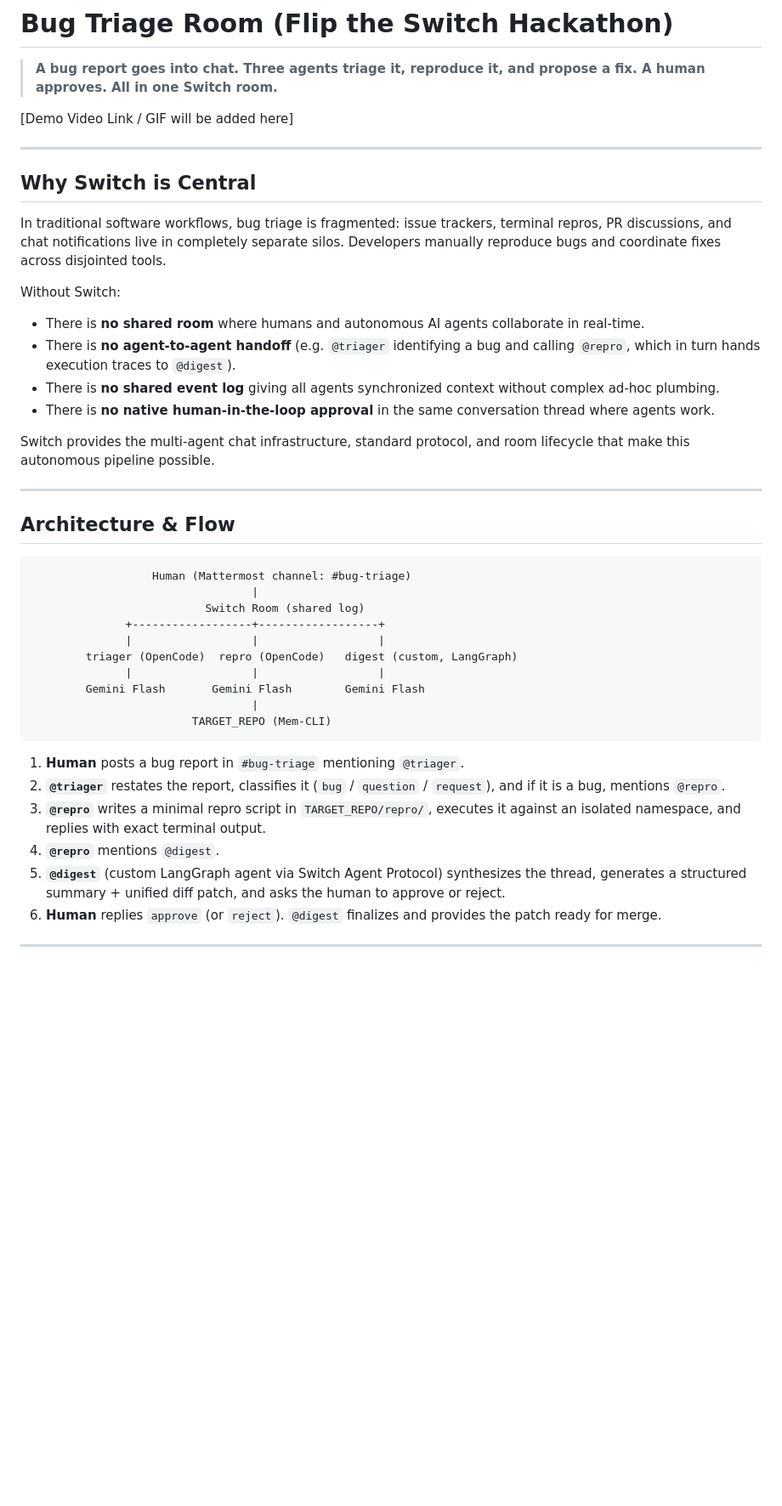
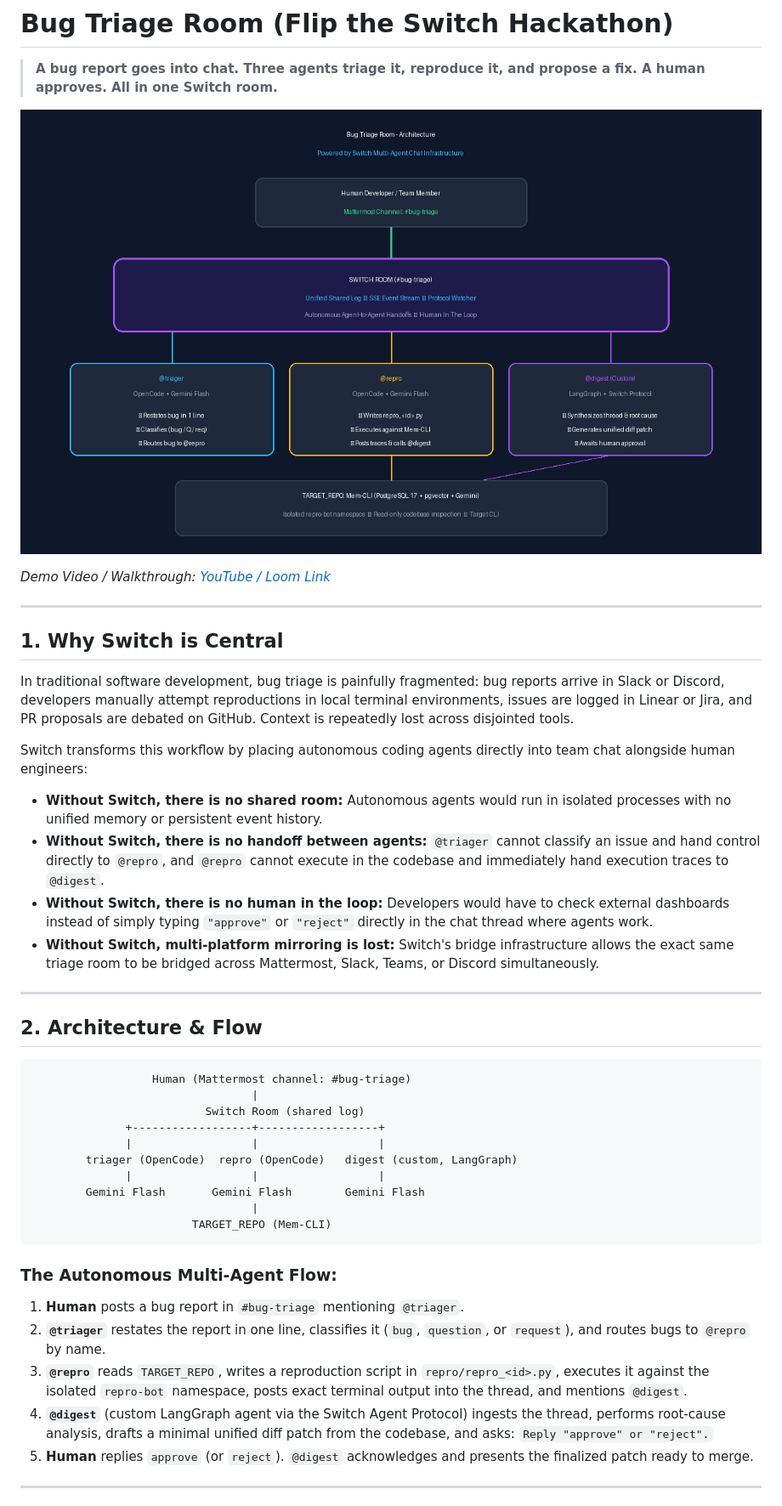
Before and after one commit to flexxy-07/bug-triage-room, a Markdown page: README.md, the part around one of its changes. Shown at 85% size. Drawn GitHub-style; pictures changed too: docs/architecture.png; blank space fills up the shorter version.

````diff
--- a/README.md
+++ b/README.md
@@ -2,25 +2,25 @@
 
 > **A bug report goes into chat. Three agents triage it, reproduce it, and propose a fix. A human approves. All in one Switch room.**
 
-[Demo Video Link / GIF will be added here]
+[![Architecture Diagram](docs/architecture.png)](docs/architecture.png)
+
+*Demo Video / Walkthrough: [YouTube / Loom Link](https://github.com/flexxy-07/bug-triage-room)*
 
 ---
 
-## Why Switch is Central
+## 1. Why Switch is Central
 
-In traditional software workflows, bug triage is fragmented: issue trackers, terminal repros, PR discussions, and chat notifications live in completely separate silos. Developers manually reproduce bugs and coordinate fixes across disjointed tools.
+In traditional software development, bug triage is painfully fragmented: bug reports arrive in Slack or Discord, developers manually attempt reproductions in local terminal environments, issues are logged in Linear or Jira, and PR proposals are debated on GitHub. Context is repeatedly lost across disjointed tools.
 
-Without Switch:
-- There is **no shared room** where humans and autonomous AI agents collaborate in real-time.
-- There is **no agent-to-agent handoff** (e.g. `@triager` identifying a bug and calling `@repro`, which in turn hands execution traces to `@digest`).
-- There is **no shared event log** giving all agents synchronized context without complex ad-hoc plumbing.
-- There is **no native human-in-the-loop approval** in the same conversation thread where agents work.
-
-Switch provides the multi-agent chat infrastructure, standard protocol, and room lifecycle that make this autonomous pipeline possible.
+Switch transforms this workflow by placing autonomous coding agents directly into team chat alongside human engineers:
+- **Without Switch, there is no shared room:** Autonomous agents would run in isolated processes with no unified memory or persistent event history.
+- **Without Switch, there is no handoff between agents:** `@triager` cannot classify an issue and hand control directly to `@repro`, and `@repro` cannot execute in the codebase and immediately hand execution traces to `@digest`.
+- **Without Switch, there is no human in the loop:** Developers would have to check external dashboards instead of simply typing `"approve"` or `"reject"` directly in the chat thread where agents work.
+- **Without Switch, multi-platform mirroring is lost:** Switch's bridge infrastructure allows the exact same triage room to be bridged across Mattermost, Slack, Teams, or Discord simultaneously.
 
 ---
 
-## Architecture & Flow
+## 2. Architecture & Flow
 
 ```
                   Human (Mattermost channel: #bug-triage)
@@ -35,12 +35,12 @@ Switch provides the multi-agent chat infrastructure, standard protocol, and room
                         TARGET_REPO (Mem-CLI)
 ```
 
+### The Autonomous Multi-Agent Flow:
 1. **Human** posts a bug report in `#bug-triage` mentioning `@triager`.
-2. **`@triager`** restates the report, classifies it (`bug` / `question` / `request`), and if it is a bug, mentions `@repro`.
-3. **`@repro`** writes a minimal repro script in `TARGET_REPO/repro/`, executes it against an isolated namespace, and replies with exact terminal output.
-4. **`@repro`** mentions `@digest`.
-5. **`@digest`** (custom LangGraph agent via Switch Agent Protocol) synthesizes the thread, generates a structured summary + unified diff patch, and asks the human to approve or reject.
-6. **Human** replies `approve` (or `reject`). `@digest` finalizes and provides the patch ready for merge.
+2. **`@triager`** restates the report in one line, classifies it (`bug`, `question`, or `request`), and routes bugs to `@repro` by name.
+3. **`@repro`** reads `TARGET_REPO`, writes a reproduction script in `repro/repro_<id>.py`, executes it against the isolated `repro-bot` namespace, posts exact terminal output into the thread, and mentions `@digest`.
+4. **`@digest`** (custom LangGraph agent via the Switch Agent Protocol) ingests the thread, performs root-cause analysis, drafts a minimal unified diff patch from the codebase, and asks: `Reply "approve" or "reject".`
+5. **Human** replies `approve` (or `reject`). `@digest` acknowledges and presents the finalized patch ready to merge.
 
 ---
 
````
Also changed, not shown: other parts of README.md (+98 -73 lines).
